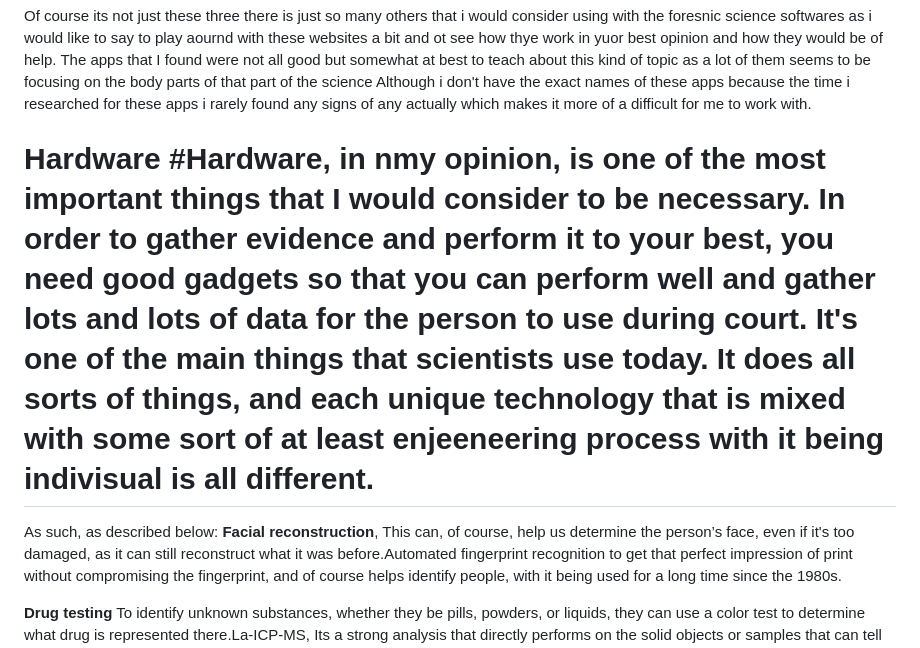
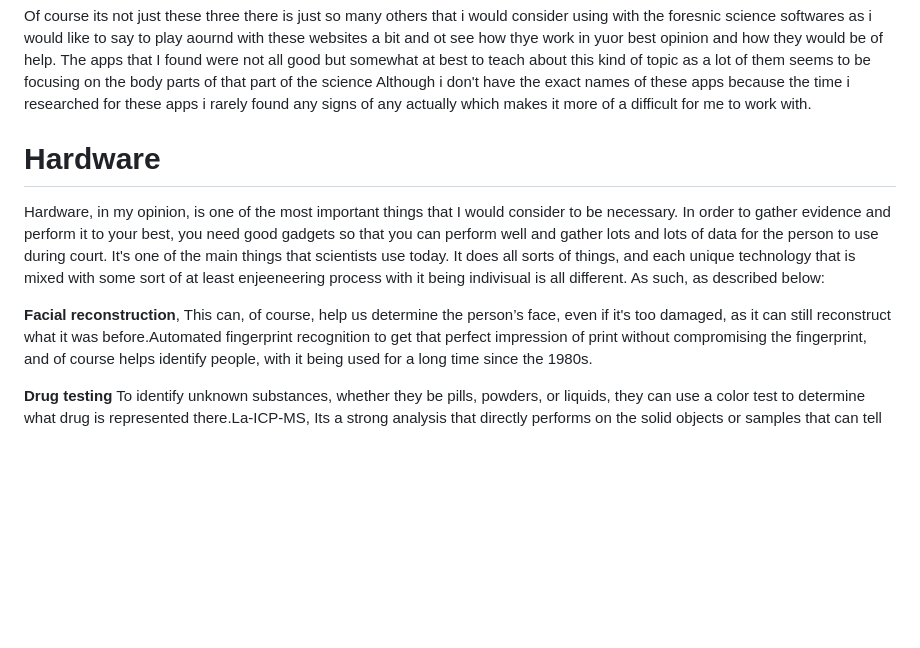
Before and after one commit to XueL6135/sep10-freedom-project, a Markdown page: blog/entry02.md, the part around the change. Drawn GitHub-style; blank space fills up the shorter version.

```diff
--- a/blog/entry02.md
+++ b/blog/entry02.md
@@ -34,8 +34,10 @@ The third software i looked at was [forensic toolkit](https://www.exterro.com/fo
 
 Of course its not just these three there is just so many others that i would consider using with the foresnic science softwares as i would like to say to play aournd with these websites a bit and ot see how thye work in yuor best opinion and how they would be of help. The apps that I found were not all good but somewhat at best to teach about this kind of topic as a lot of them seems to be focusing on the body parts of that part of the science Although i don't have the exact names of these apps because the time i researched for these apps i rarely found any signs of any actually which makes it more of a difficult for me to work with.
 
-# Hardware #Hardware, in nmy opinion, is one of the most important things that I would consider to be necessary. In order to gather evidence and perform it to your best, you need good gadgets so that you can perform well and gather lots and lots of data for the person to use during court. It's one of the main things that scientists use today. It does all sorts of things, and each unique technology that is mixed with some sort of at least enjeeneering process with it being indivisual is all different.
+# Hardware #
+Hardware, in my opinion, is one of the most important things that I would consider to be necessary. In order to gather evidence and perform it to your best, you need good gadgets so that you can perform well and gather lots and lots of data for the person to use during court. It's one of the main things that scientists use today. It does all sorts of things, and each unique technology that is mixed with some sort of at least enjeeneering process with it being indivisual is all different.
 As such, as described below:
+
 **Facial reconstruction**, This can, of course, help us determine the person’s face, even if it's too damaged, as it can still reconstruct what it was before.Automated fingerprint recognition to get that perfect impression of print without compromising the fingerprint, and of course helps identify people, with it being used for a long time since the 1980s.
 
 **Drug testing** To identify unknown substances, whether they be pills, powders, or liquids, they can use a color test to determine what drug is represented there.La-ICP-MS, Its a strong analysis that directly performs on the solid objects or samples that can tell you what kind of materials it matches up with it being shown up in just a few seconds.**Fire
```
